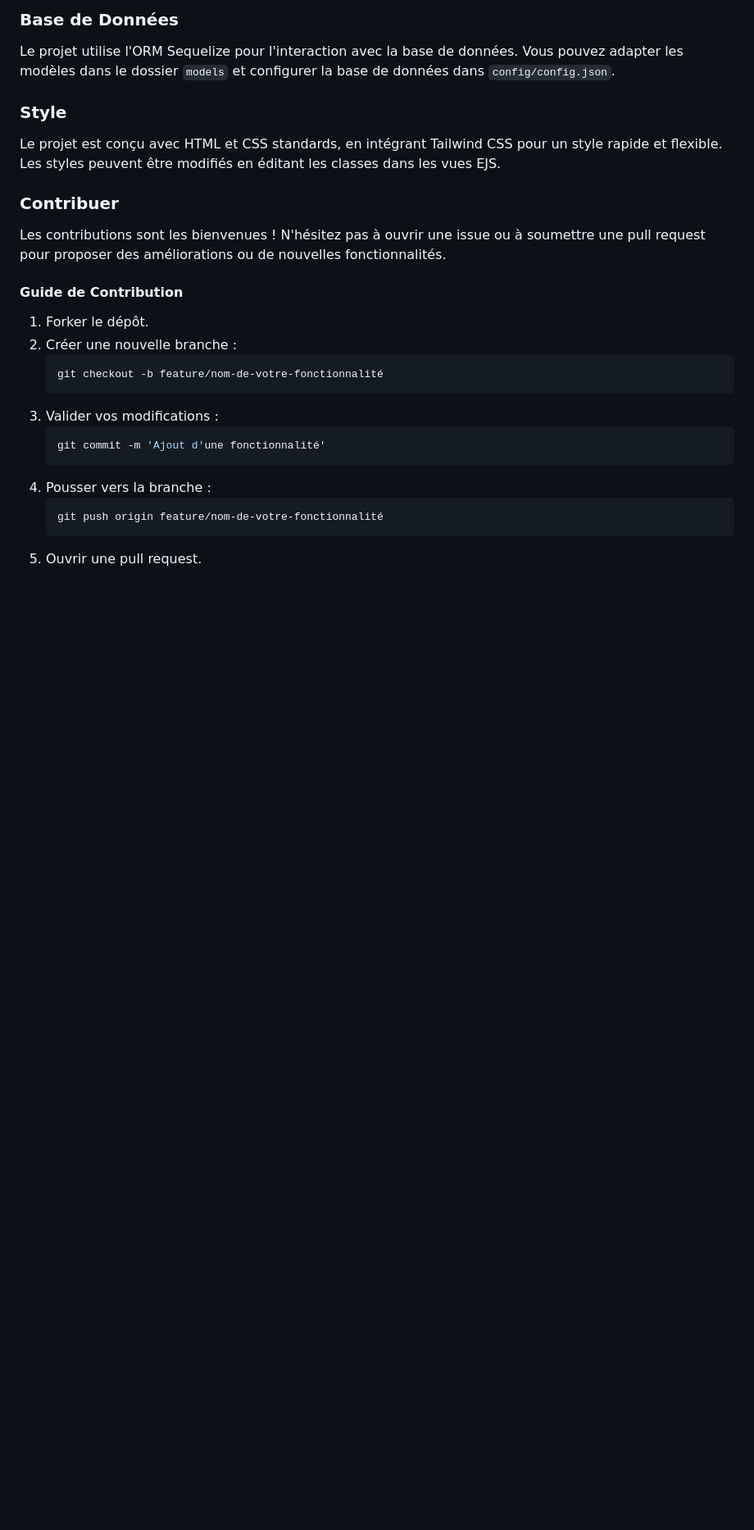
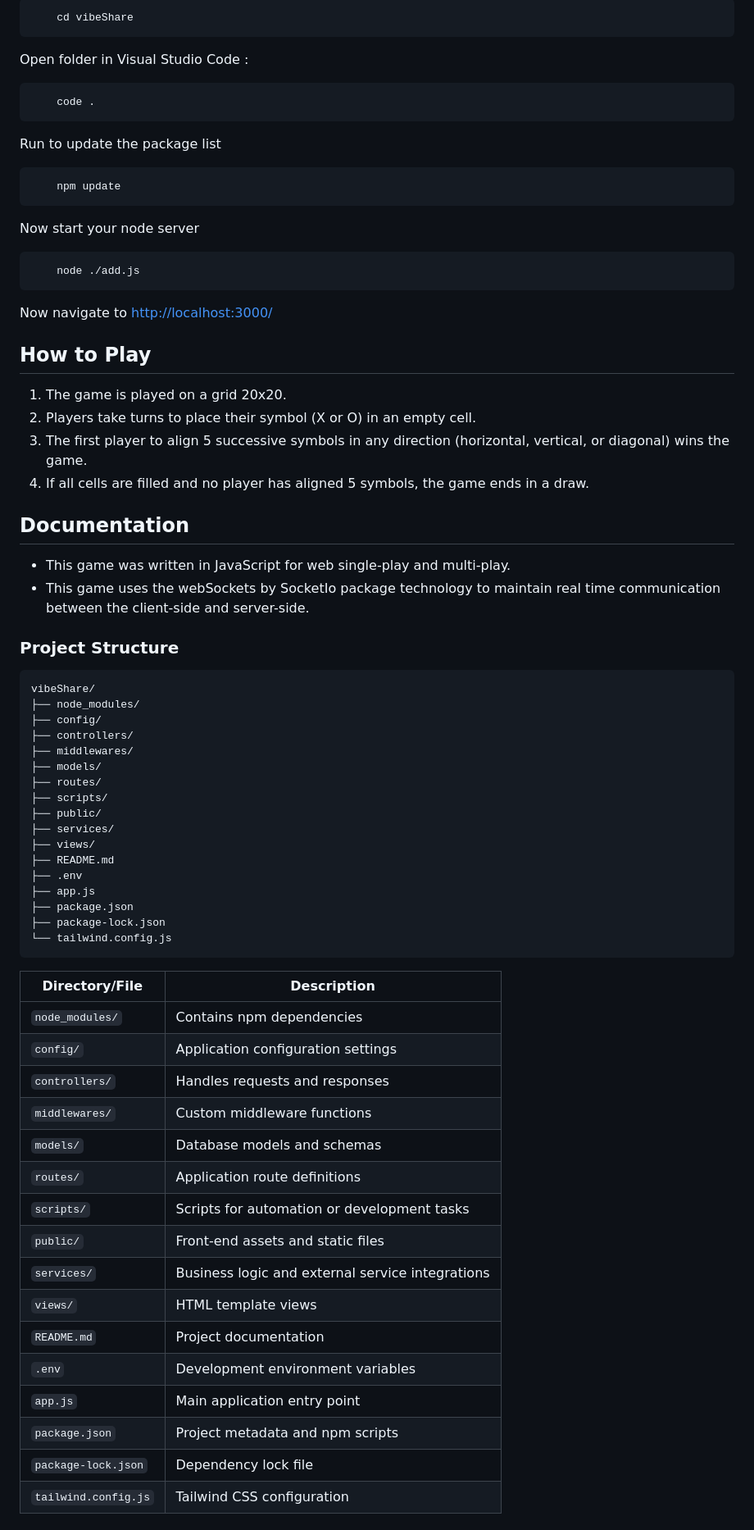
Before and after one commit to Ismail-Lafhiel/Hint, a Markdown page: README.md, the part around the change printed below. Shown: that part at 82% size. GitHub-like rendering; blank space fills up the shorter version.

````diff
--- a/README.md
+++ b/README.md
@@ -87,22 +28,75 @@ Voici une liste des principaux packages utilisés dans ce projet :
 
-### Base de Données
-Le projet utilise l'ORM Sequelize pour l'interaction avec la base de données. Vous pouvez adapter les modèles dans le dossier `models` et configurer la base de données dans `config/config.json`.
+```md
+    cd vibeShare
+```
+Open folder in Visual Studio Code :
 
-### Style
-Le projet est conçu avec HTML et CSS standards, en intégrant Tailwind CSS pour un style rapide et flexible. Les styles peuvent être modifiés en éditant les classes dans les vues EJS.
+```md
+    code .
+```
 
-### Contribuer
-Les contributions sont les bienvenues ! N'hésitez pas à ouvrir une issue ou à soumettre une pull request pour proposer des améliorations ou de nouvelles fonctionnalités.
+Run to update the package list
 
-#### Guide de Contribution
-1. Forker le dépôt.
-2. Créer une nouvelle branche :
-   ```bash
-   git checkout -b feature/nom-de-votre-fonctionnalité
-3. Valider vos modifications :
-    ```bash
-    git commit -m 'Ajout d'une fonctionnalité'
-4. Pousser vers la branche :
-    ```bash
-    git push origin feature/nom-de-votre-fonctionnalité
-5. Ouvrir une pull request.
+```md
+    npm update
+```
+
+Now start your node server
+```md
+    node ./add.js
+```
+Now navigate to [http://localhost:3000/](http://localhost:3000/)
+
+## How to Play
+1. The game is played on a grid 20x20.
+2. Players take turns to place their symbol (X or O) in an empty cell.
+3. The first player to align 5 successive symbols in any direction (horizontal, vertical, or diagonal) wins the game.
+4. If all cells are filled and no player has aligned 5 symbols, the game ends in a draw.
+
+## Documentation
+
+- This game was written in JavaScript for web single-play and multi-play.
+- This game uses the webSockets by SocketIo package technology to maintain real time communication between the client-side and server-side.
+
+### Project Structure
+
+```plaintext
+vibeShare/
+├── node_modules/
+├── config/
+├── controllers/
+├── middlewares/
+├── models/
+├── routes/
+├── scripts/
+├── public/
+├── services/
+├── views/
+├── README.md
+├── .env
+├── app.js
+├── package.json
+├── package-lock.json
+└── tailwind.config.js
+```
+
+| Directory/File          | Description                                      |
+|-------------------------|--------------------------------------------------|
+| `node_modules/`          | Contains npm dependencies                        |
+| `config/`                | Application configuration settings               |
+| `controllers/`           | Handles requests and responses                   |
+| `middlewares/`           | Custom middleware functions                      |
+| `models/`                | Database models and schemas                      |
+| `routes/`                | Application route definitions                    |
+| `scripts/`               | Scripts for automation or development tasks      |
+| `public/`                | Front-end assets and static files                |
+| `services/`              | Business logic and external service integrations |
+| `views/`                 | HTML template views                             |
+| `README.md`              | Project documentation                            |
+| `.env`                   | Development environment variables                |
+| `app.js`                 | Main application entry point                     |
+| `package.json`           | Project metadata and npm scripts                 |
+| `package-lock.json`      | Dependency lock file                             |
+| `tailwind.config.js`     | Tailwind CSS configuration                       |
+
+
````
Also changed, not shown: other parts of README.md (+22 -77 lines).
